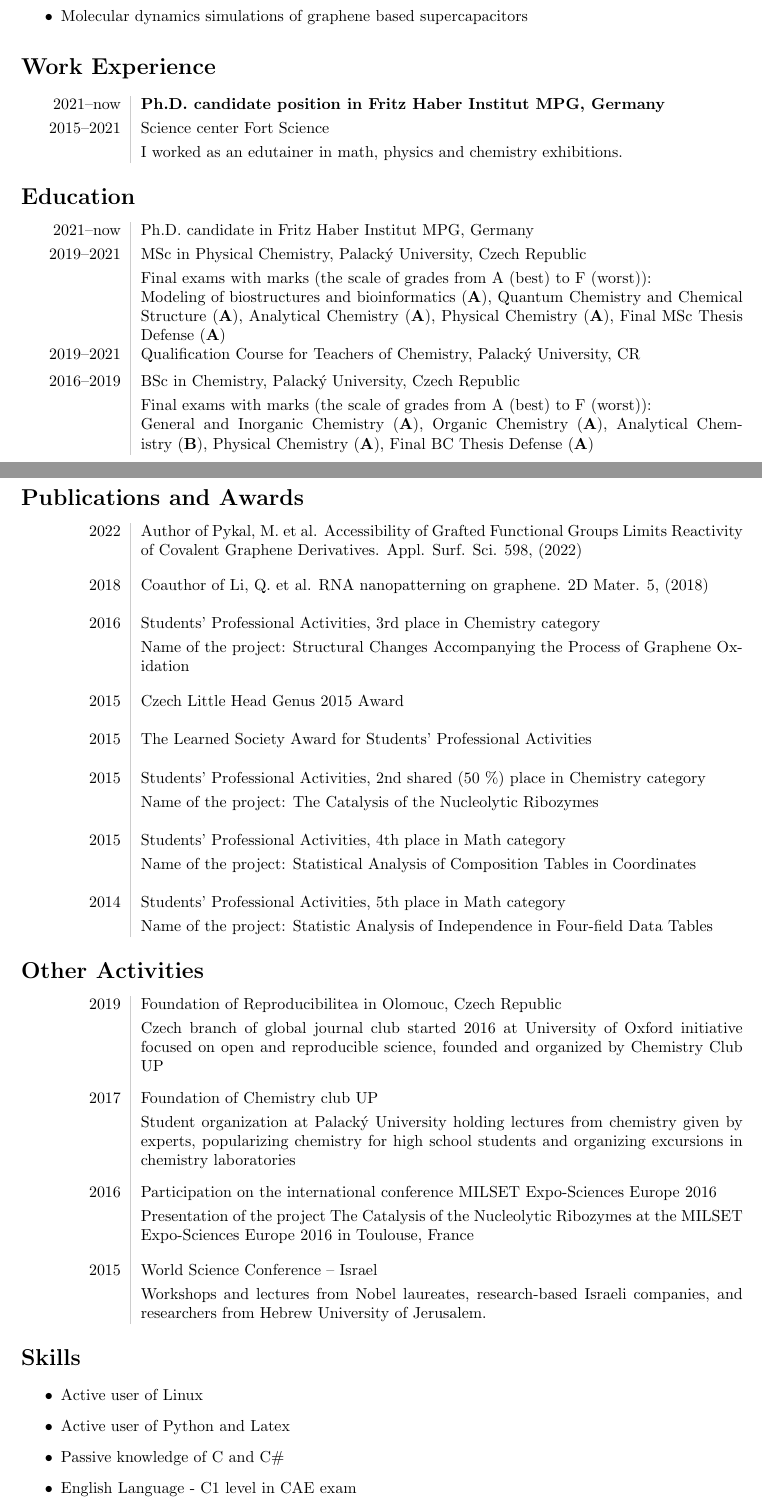
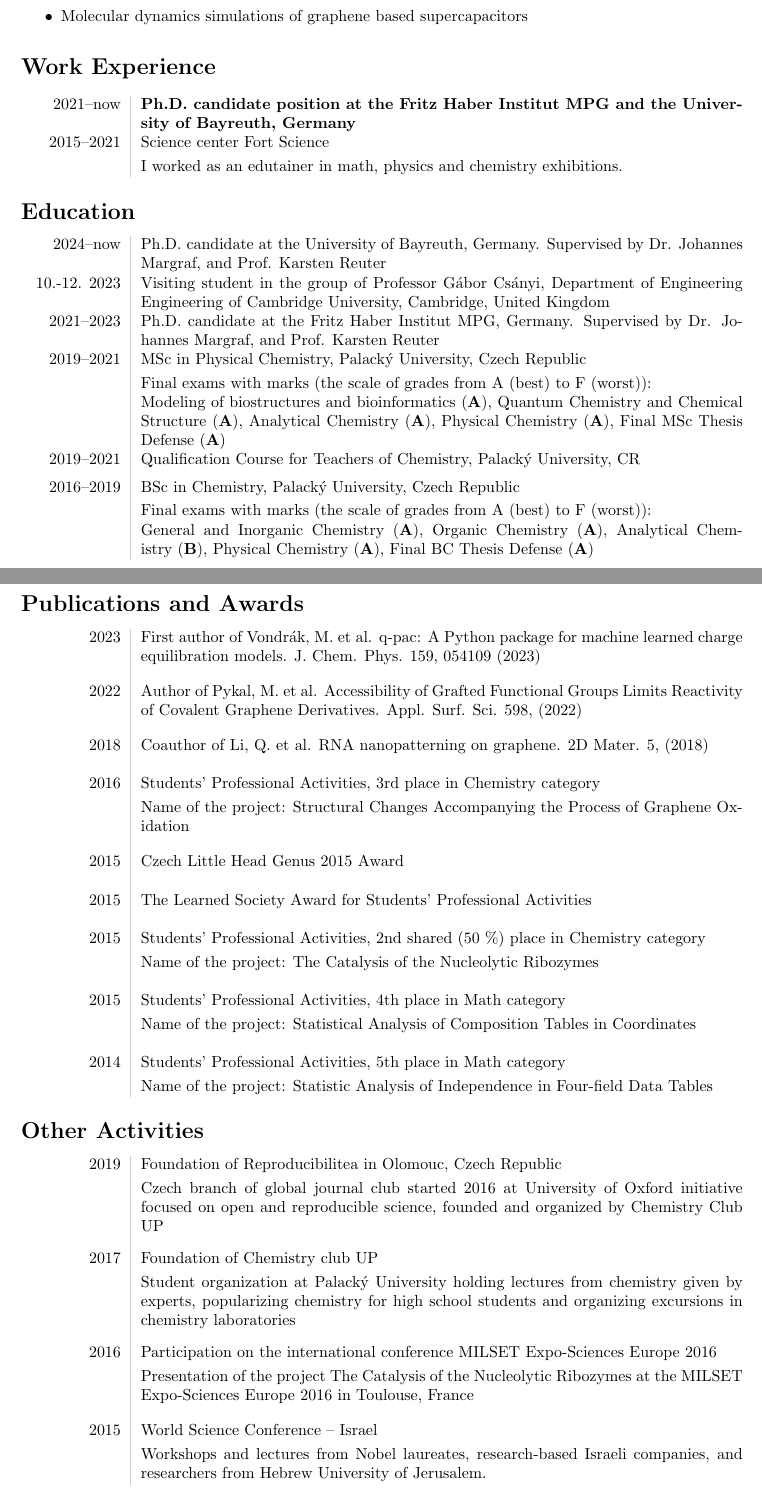
Before and after one commit to VondrakMar/CV, a LaTeX CV (CV.tex): two parts of pages 1 and 2 of 2, joined at a grey line, cut so that both start at the same text. Compiled offline with pdfLaTeX.

Commit message:
April 2024 update

```diff
--- a/CV.tex
+++ b/CV.tex
@@ -43,7 +43,7 @@
 
 \section*{Work Experience}
 \begin{tabular}{L!{\VRule}R}
-2021--now& {\bf Ph.D. candidate position in Fritz Haber Institut MPG, Germany}\\[3pt]
+2021--now& {\bf Ph.D. candidate position at the Fritz Haber Institut MPG and the University of Bayreuth, Germany}\\[3pt]
 2015--2021& Science center Fort Science\\[3pt]
 &I worked as an edutainer in math, physics and chemistry exhibitions.\\
 
@@ -51,8 +51,11 @@
 
 \section*{Education}
 \begin{tabular}{L!{\VRule}R}
-2021--now& Ph.D. candidate in Fritz Haber Institut MPG, Germany\\[3pt]
+2024--now& Ph.D. candidate at the University of Bayreuth, Germany. Supervised by Dr. Johannes Margraf, and Prof. Karsten Reuter\\[5pt]
+10.-12. 2023& Visiting student in the group of Professor Gábor Csányi, Department of Engineering Engineering of Cambridge University, Cambridge, United Kingdom\\[5pt]
+2021--2023& Ph.D. candidate at the Fritz Haber Institut MPG, Germany. Supervised by Dr. Johannes Margraf, and Prof. Karsten Reuter\\[5pt]
 2019--2021& MSc in Physical Chemistry, Palacký University, Czech Republic\\[3pt]
+
 & Final exams with marks (the scale of grades from A (best) to F (worst)): \newline
 Modeling of biostructures and bioinformatics~(\textbf{A}), Quantum Chemistry and Chemical Structure (\textbf{A}),  Analytical Chemistry~(\textbf{A}), Physical Chemistry~(\textbf{A}), Final MSc Thesis Defense~(\textbf{A})\\[3pt]
 2019--2021&Qualification Course for Teachers of Chemistry, Palacký University, CR\\[5pt]
@@ -72,6 +75,8 @@ General and Inorganic Chemistry~(\textbf{A}), Organic Chemistry (\textbf{A}),  A
 
 \section*{Publications and Awards}
 \begin{tabular}{L!{\VRule}R}
+2023 & First author of Vondrák, M. et al. q-pac: A Python package for machine learned charge equilibration models. J. Chem. Phys. 159, 054109 (2023)\\[2.2em]
+
 2022 & Author of Pykal, M. et al. Accessibility of Grafted Functional Groups Limits Reactivity of Covalent Graphene Derivatives.  Appl. Surf. Sci. 598, (2022)\\[2.2em]
 
 2018 & Coauthor of Li, Q. et al. RNA nanopatterning on graphene. 2D Mater. 5, (2018)\\[1.2em]
@@ -107,16 +112,13 @@ General and Inorganic Chemistry~(\textbf{A}), Organic Chemistry (\textbf{A}),  A
 &Workshops and lectures from Nobel laureates, research-based Israeli companies, and researchers from Hebrew University of Jerusalem.\\[5pt]
 \end{tabular}
 
-\section*{Skills}
-\begin{itemize}
-%	\setlength\itemsep{0em}
-	\item Active user of Linux
-	\item Active user of Python and Latex
-	\item Passive knowledge of C and C$\#$
-%\end{itemize}
-%\section*{Language Skills}
-%\begin{itemize}
-	\item English Language - C1 level in CAE exam
-\end{itemize}
+% \section*{Skills}
+% \begin{itemize}
+% %	\setlength\itemsep{0em}
+% 	\item Active user of Linux
+% 	\item Active user of Python and Latex
+% 	\item Passive knowledge of C and C$\#$
+% 	\item English Language - C1 level in CAE exam
+% \end{itemize}
 
 \end{document}
```
Also changed, not shown: CV.pdf, 3 other files.
